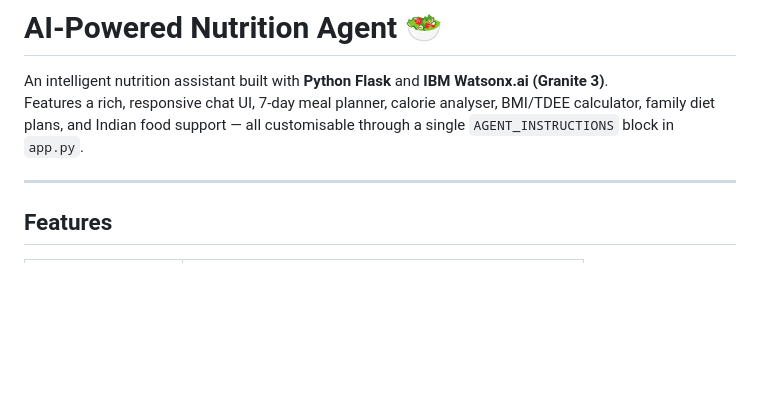
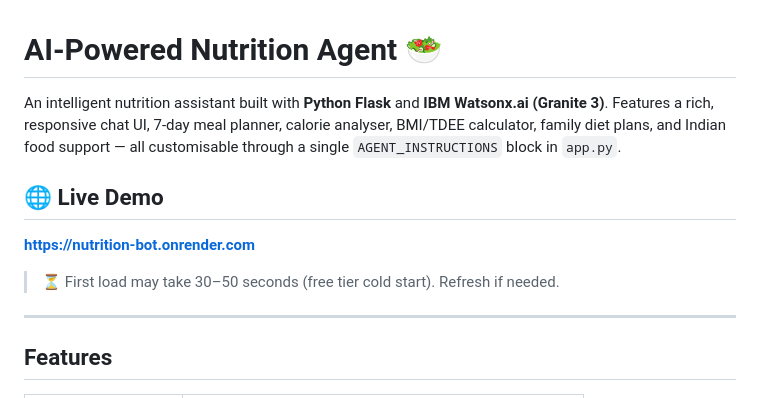
Before and after one commit to chinthanashivkumar/Nutrition-bot, a Markdown page: README.md, the part around the change. GitHub-like rendering; blank space fills up the shorter version.

Commit message:
Add live demo link to README

```diff
--- a/README.md
+++ b/README.md
@@ -2,6 +2,11 @@
 
 An intelligent nutrition assistant built with **Python Flask** and **IBM Watsonx.ai (Granite 3)**.
 Features a rich, responsive chat UI, 7-day meal planner, calorie analyser, BMI/TDEE calculator, family diet plans, and Indian food support — all customisable through a single `AGENT_INSTRUCTIONS` block in `app.py`.
+
+## 🌐 Live Demo
+**[https://nutrition-bot.onrender.com](https://nutrition-bot.onrender.com)**
+
+> ⏳ First load may take 30–50 seconds (free tier cold start). Refresh if needed.
 
 ---
 
```
